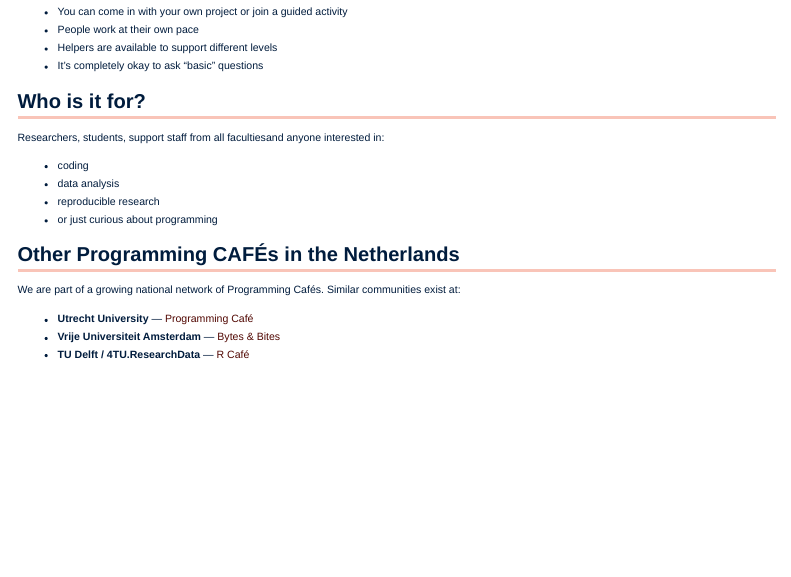
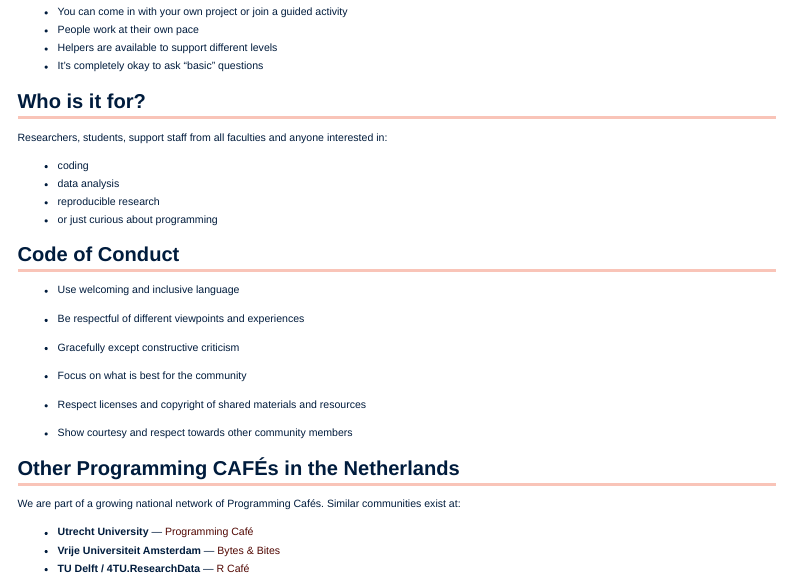
Before and after one commit to MaastrichtU-Library/programming-on-the-vlaai, a Quarto document (about.qmd): the page in a window 1100 px wide, from 860 px down. Rendered offline with R 4.5, knitr and Pandoc in place of Quarto, with nearby package versions; menus at the side of the page are left out.

Commit message:
Added Code of Conduct to about.qmd

```diff
--- a/about.qmd
+++ b/about.qmd
@@ -45,16 +47,28 @@ Full to the brim and overflowing. You debug in production for fun.
 - Helpers are available to support different levels
 - It’s completely okay to ask “basic” questions
 
+## Who is it for?
 
-## Who is it for?
-Researchers, students, support staff from all facultiesand anyone interested in:
+Researchers, students, support staff from all faculties and anyone interested in:
 
 - coding
 - data analysis
 - reproducible research
 - or just curious about programming
 
+## Code of Conduct
 
+- Use welcoming and inclusive language
+
+- Be respectful of different viewpoints and experiences
+
+- Gracefully except constructive criticism
+
+- Focus on what is best for the community
+
+- Respect licenses and copyright of shared materials and resources
+
+- Show courtesy and respect towards other community members
 
 ## Other Programming CAFÉs in the Netherlands
 
```
Also changed, not shown: about.qmd (10 more changed lines).
